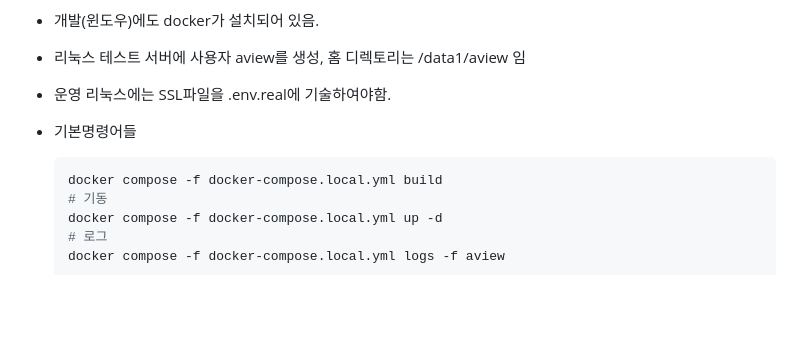
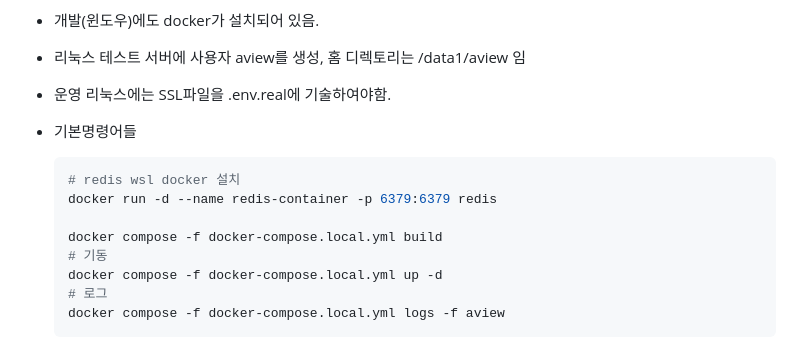
Before and after one commit to KimDoYoung/a-view, a Markdown page: README.md, the part around the change. Drawn GitHub-style; blank space fills up the shorter version.

Commit message:
README.md에 Redis WSL Docker 설치 명령어 추가

````diff
--- a/README.md
+++ b/README.md
@@ -110,6 +110,9 @@
 - 기본명령어들
 
     ```bash
+    # redis wsl docker 설치
+    docker run -d --name redis-container -p 6379:6379 redis
+
     docker compose -f docker-compose.local.yml build
     # 기동
     docker compose -f docker-compose.local.yml up -d
````
